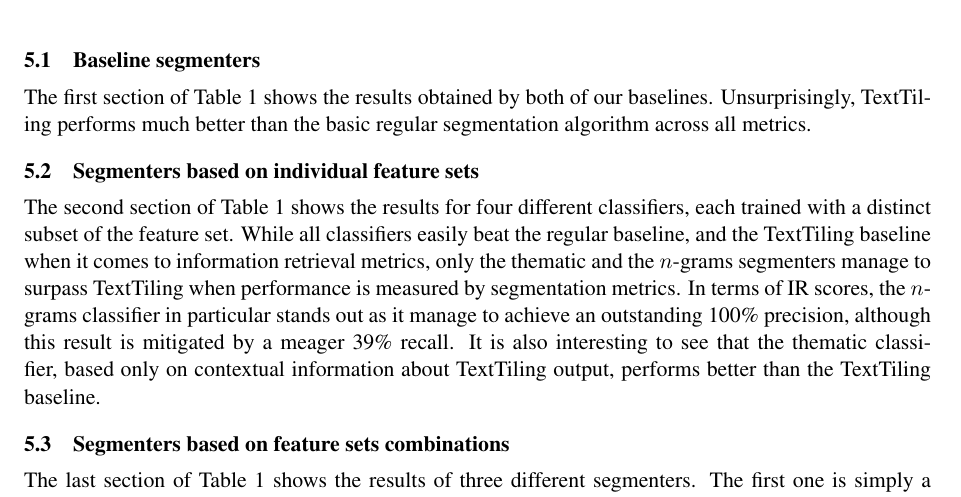
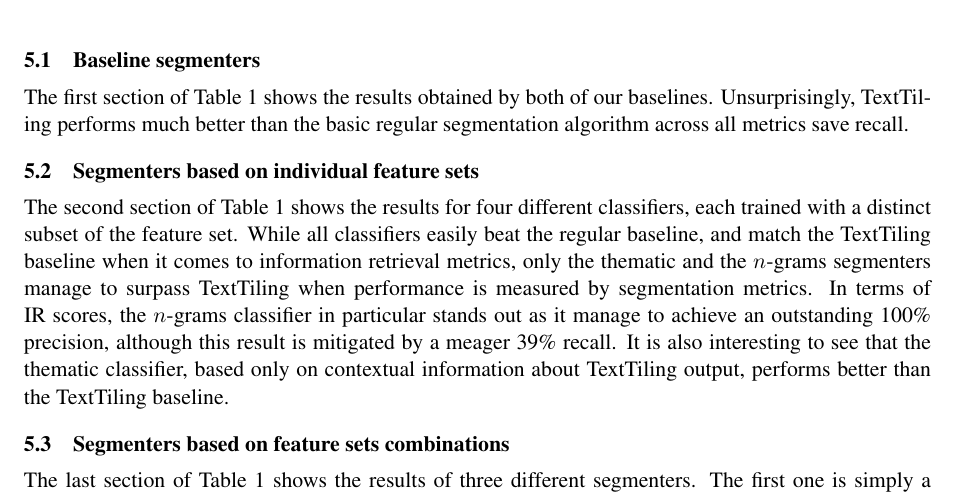
Before and after one commit to bolaft/coling-2014, a LaTeX paper (article.tex, which reads sec-4-result.tex): part of page 7 of 10, cut so that both start at the same text. Compiled offline with pdfLaTeX.

Commit message:
minor fixes to experiment section

```diff
--- a/sec-4-result.tex
+++ b/sec-4-result.tex
@@ -29,11 +29,11 @@ Table \ref{fig:results} shows the summary of all obtained results. On the left s
 
 \subsection{Baseline segmenters}
 
-The first section of Table \ref{fig:results} shows the results obtained by both of our baselines. Unsurprisingly, TextTiling performs much better than the basic regular segmentation algorithm across all metrics.
+The first section of Table \ref{fig:results} shows the results obtained by both of our baselines. Unsurprisingly, TextTiling performs much better than the basic regular segmentation algorithm across all metrics save recall.
 
 \subsection{Segmenters based on individual feature sets}
 
-The second section of Table \ref{fig:results} shows the results for four different classifiers, each trained with a distinct subset of the feature set. While all classifiers easily beat the regular baseline, and the TextTiling baseline when it comes to information retrieval metrics, only the thematic and the $n$-grams segmenters manage to surpass TextTiling when performance is measured by segmentation metrics. In terms of IR scores, the $n$-grams classifier in particular stands out as it manage to achieve an outstanding 100\% precision, although this result is mitigated by a meager 39\% recall. It is also interesting to see that the thematic classifier, based only on contextual information about TextTiling output, performs better than the TextTiling baseline.
+The second section of Table \ref{fig:results} shows the results for four different classifiers, each trained with a distinct subset of the feature set. While all classifiers easily beat the regular baseline, and match the TextTiling baseline when it comes to information retrieval metrics, only the thematic and the $n$-grams segmenters manage to surpass TextTiling when performance is measured by segmentation metrics. In terms of IR scores, the $n$-grams classifier in particular stands out as it manage to achieve an outstanding 100\% precision, although this result is mitigated by a meager 39\% recall. It is also interesting to see that the thematic classifier, based only on contextual information about TextTiling output, performs better than the TextTiling baseline.
 
 \subsection{Segmenters based on feature sets combinations}
 
```
